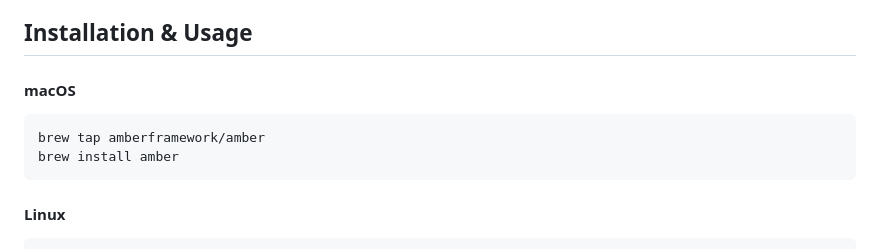
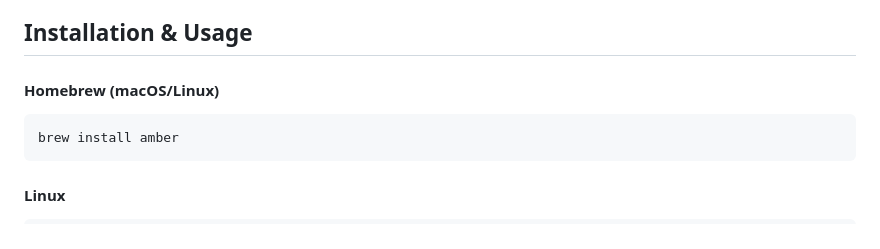
Before and after one commit to amberframework/amber, a Markdown page: README.md, the part around the change. Rendered like a GitHub page.

Commit message:
docs: update homebrew installation note

````diff
--- a/README.md
+++ b/README.md
@@ -38,10 +38,9 @@ Read Amber documentation on https://docs.amberframework.org/amber
 
 ## Installation & Usage
 
-#### macOS
+#### Homebrew (macOS/Linux)
 
 ```
-brew tap amberframework/amber
 brew install amber
 ```
 
````
